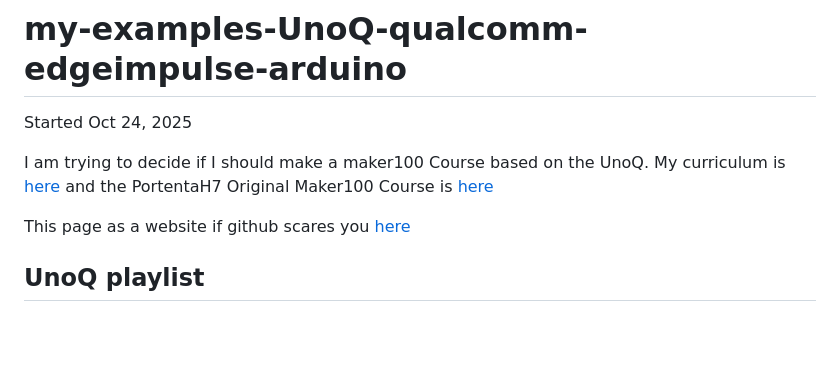
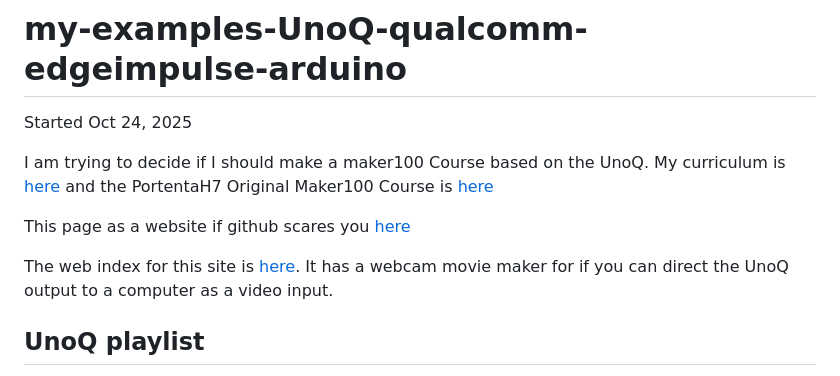
Before and after one commit to hpssjellis/my-examples-UnoQ-qualcomm-edgeimpulse-arduino, a Markdown page: README.md, the part around the change. Drawn GitHub-style; blank space fills up the shorter version.

```diff
--- a/README.md
+++ b/README.md
@@ -7,6 +7,8 @@ Started Oct 24, 2025
 I am trying to decide if I should make a maker100 Course based on the UnoQ. My curriculum is [here](https://github.com/hpssjellis/maker100-curriculum) and the PortentaH7 Original Maker100 Course is [here](https://github.com/hpssjellis/maker100)
 
 This page as a website if github scares you [here](https://hpssjellis.github.io/my-examples-UnoQ-qualcomm-edgeimpulse-arduino/)
+
+The web index for this site is <a href="https://hpssjellis.github.io/my-examples-UnoQ-qualcomm-edgeimpulse-arduino/public/index.html">here</a>. It has a webcam movie maker for if you can direct the UnoQ output to a computer as a video input.<br>
 
 ## UnoQ playlist
 
```
